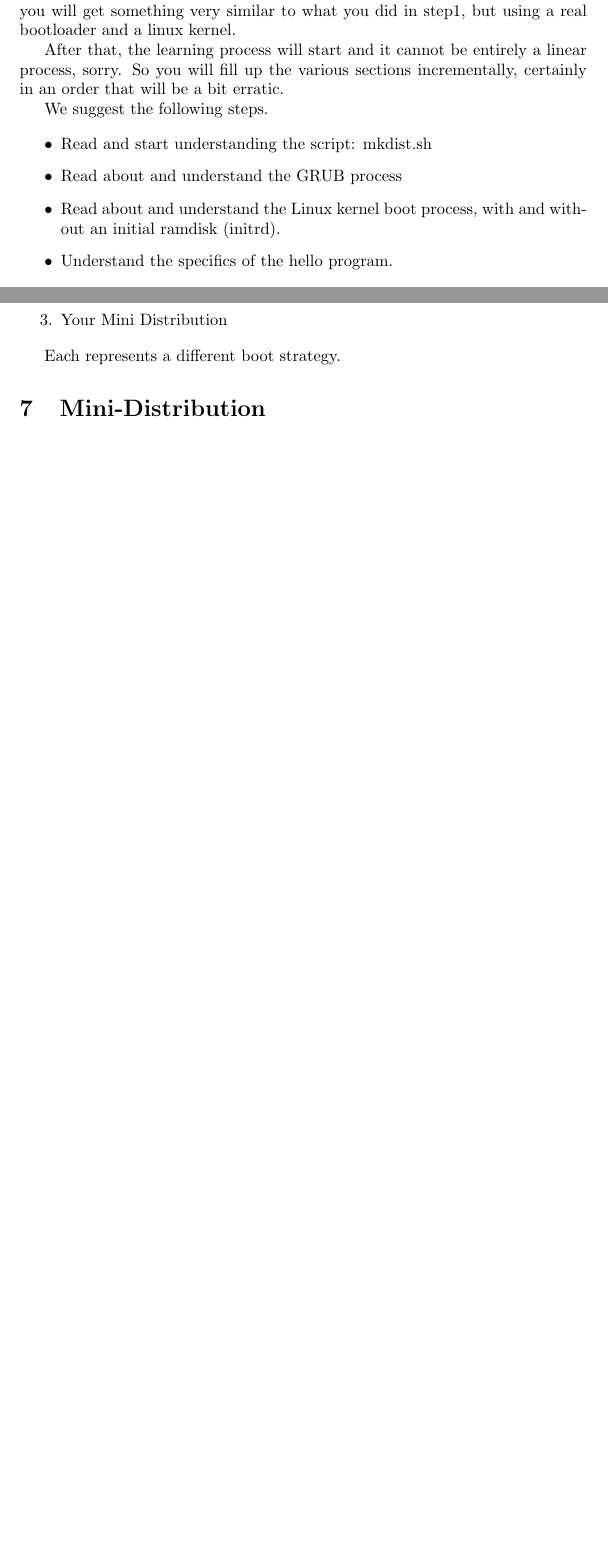
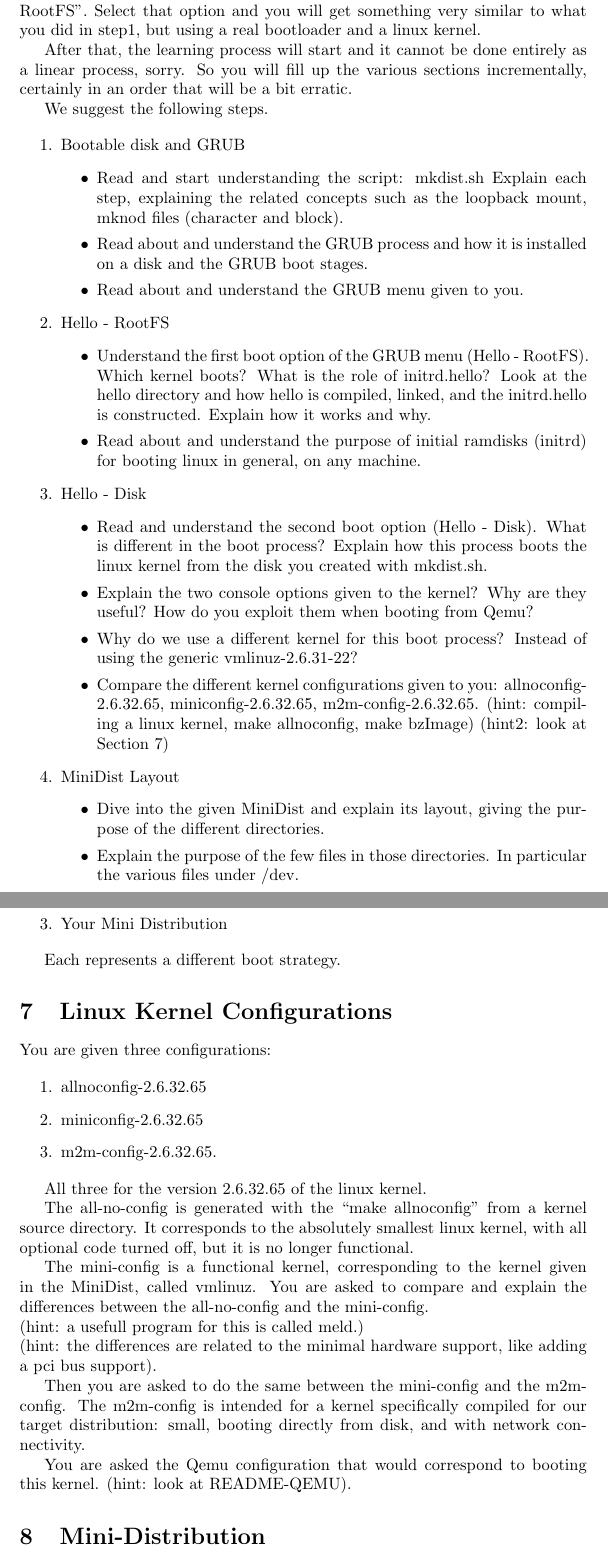
Before and after one commit to PierreBanwarth/M2M-First-step, a LaTeX document (Step2/WorkLog/WorkLog.tex): two parts of pages 2 and 4 of 4 before the commit and two parts of pages 2 and 5 of 6 after it, joined at a grey line, cut so that both start at the same text, the shorter picture padded with empty space. Compiled offline with pdfLaTeX.

```diff
--- a/Step2/WorkLog/WorkLog.tex
+++ b/Step2/WorkLog/WorkLog.tex
@@ -48,22 +48,59 @@
 Second, you are given a minimal distribution, with a linux kernel.
 
 You can build a Qemu disk with mkdist.sh sript, following the on-screen
-instructions, you can get to have a disk and boot Qemu with it.
+instructions. Once you have a disk, you can boot Qemu with it.
+When booting, you will get a GRUB menu, with several boot options,
+one is called ``Hello - RootFS''.
+Select that option and you will get something very similar
+to what you did in step1, but using a real bootloader and a linux kernel.
 
-Select either of the hello options in the GRUB menu at boot time,
-and you will get something very similar to what you did in step1,
-but using a real bootloader and a linux kernel.
-
-After that, the learning process will start and it cannot be entirely
-a linear process, sorry. So you will fill up the various sections
+After that, the learning process will start and it cannot be done entirely
+as a linear process, sorry. So you will fill up the various sections
 incrementally, certainly in an order that will be a bit erratic.
 
 We suggest the following steps.
 
+\begin{enumerate}
+\item Bootable disk and GRUB
 \begin{itemize}
 \item Read and start understanding the script: mkdist.sh
-\item Read about and understand the GRUB process
-\item Read about and understand the Linux kernel boot process,
-with and without an initial ramdisk (initrd).
-\item Understand the specifics of the hello program.
+Explain each step, explaining the related concepts such as
+the loopback mount, mknod files (character and block).
+\item Read about and understand the GRUB process and how it is
+installed on a disk and the GRUB boot stages.
+\item Read about and understand the GRUB menu given to you.
 \end{itemize}
+
+\item Hello - RootFS
+\begin{itemize}
+\item Understand the first boot option of the GRUB menu (Hello - RootFS).
+Which kernel boots? What is the role of initrd.hello? Look at the
+hello directory and how hello is compiled, linked, and the initrd.hello
+is constructed. Explain how it works and why.
+\item Read about and understand the purpose of initial ramdisks (initrd)
+for booting linux in general, on any machine.
+\end{itemize}
+
+\item Hello - Disk
+\begin{itemize}
+\item Read and understand the second boot option (Hello - Disk).
+What is different in the boot process? Explain how this process
+boots the linux kernel from the disk you created with mkdist.sh.
+\item Explain the two console options given to the kernel?
+Why are they useful? How do you exploit them when booting from Qemu?
+\item Why do we use a different kernel for this boot process?
+Instead of using the generic vmlinuz-2.6.31-22?
+\item Compare the different kernel configurations given to you:
+allnoconfig-2.6.32.65, miniconfig-2.6.32.65, m2m-config-2.6.32.65.
+(hint: compiling a linux kernel, make allnoconfig, make bzImage)
+(hint2: look at Section~\ref{sec:linux:kernel:config})
+
+\end{itemize}
+
+\item MiniDist Layout
+\begin{itemize}
+\item Dive into the given MiniDist and explain its layout,
+giving the purpose of the different directories.
+\item Explain the purpose of the few files in those directories.
+In particular the various files under /dev.
+\item What is missing for a realistic minidist?
@@ -202,6 +245,43 @@
 
 Each represents a different boot strategy.
 
+\section{Linux Kernel Configurations}
+\label{sec:linux:kernel:config}
+
+You are given three configurations:
+
+\begin{enumerate}
+\item allnoconfig-2.6.32.65
+\item miniconfig-2.6.32.65
+\item m2m-config-2.6.32.65.
+\end{enumerate}
+
+All three for the version 2.6.32.65 of the linux kernel.
+
+The all-no-config is generated with the ``make allnoconfig''
+from a kernel source directory. It corresponds to the absolutely
+smallest linux kernel, with all optional code turned off,
+but it is no longer functional.
+
+The mini-config is a functional kernel, corresponding to the
+kernel given in the MiniDist, called vmlinuz. You are asked
+to compare and explain the differences between the all-no-config
+and the mini-config.
+
+\noindent (hint: a usefull program for this is called meld.)
+
+\noindent (hint: the differences are related to the minimal
+hardware support, like adding a pci bus support).
+
+Then you are asked to do the same between the mini-config
+and the m2m-config. The m2m-config is intended for a kernel
+specifically compiled for our target distribution: small,
+booting directly from disk, and with network connectivity.
+
+You are asked the Qemu configuration that would correspond
+to booting this kernel. (hint: look at README-QEMU).
+
+
 \section{Mini-Distribution}
 
 You are given this layout for your mini-distribution.
```
Also changed, not shown: Step2/WorkLog/WorkLog.pdf, Step2/WorkLog/WorkLog.tex (16 more changed lines), 5 other files.
